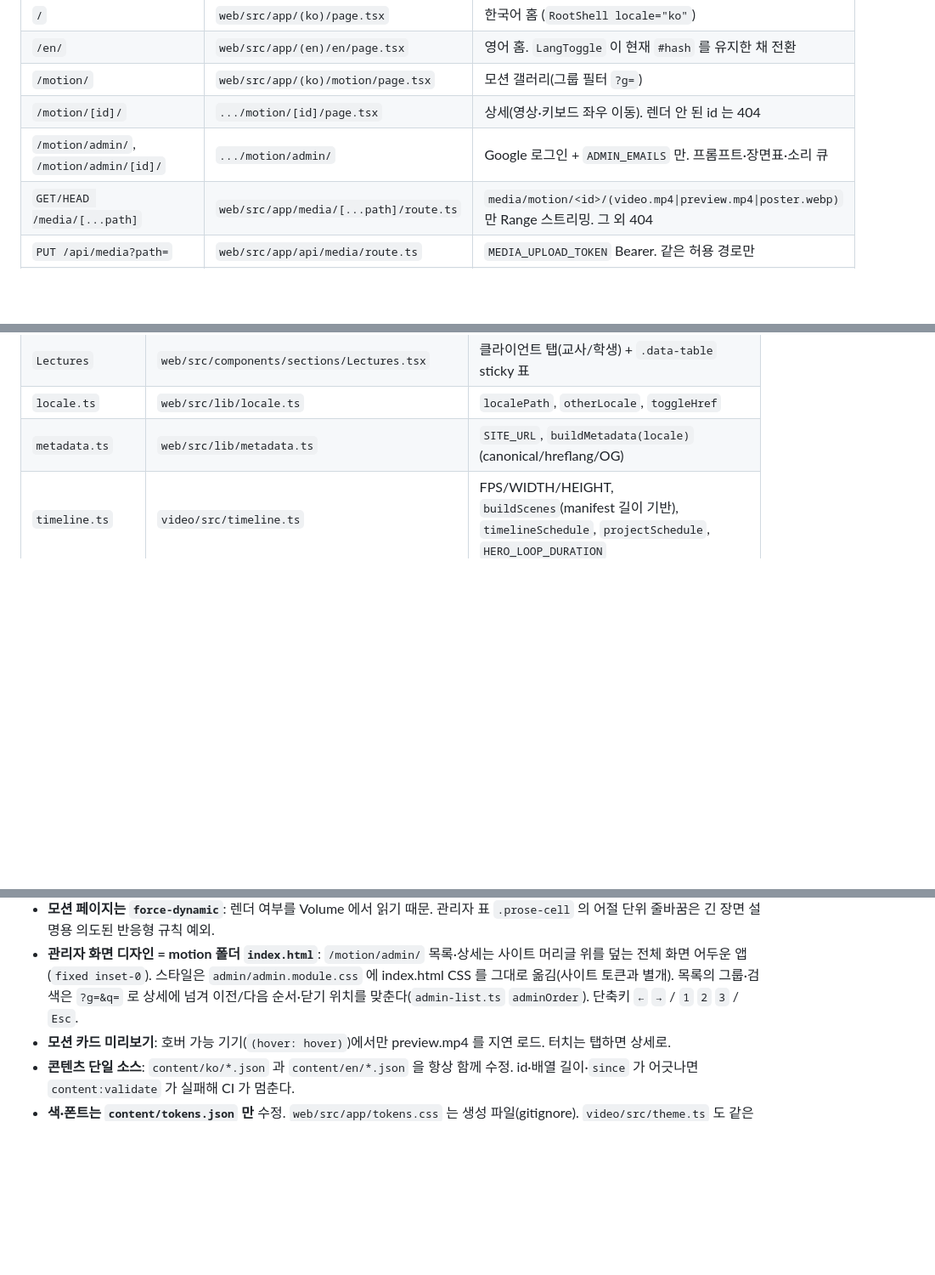
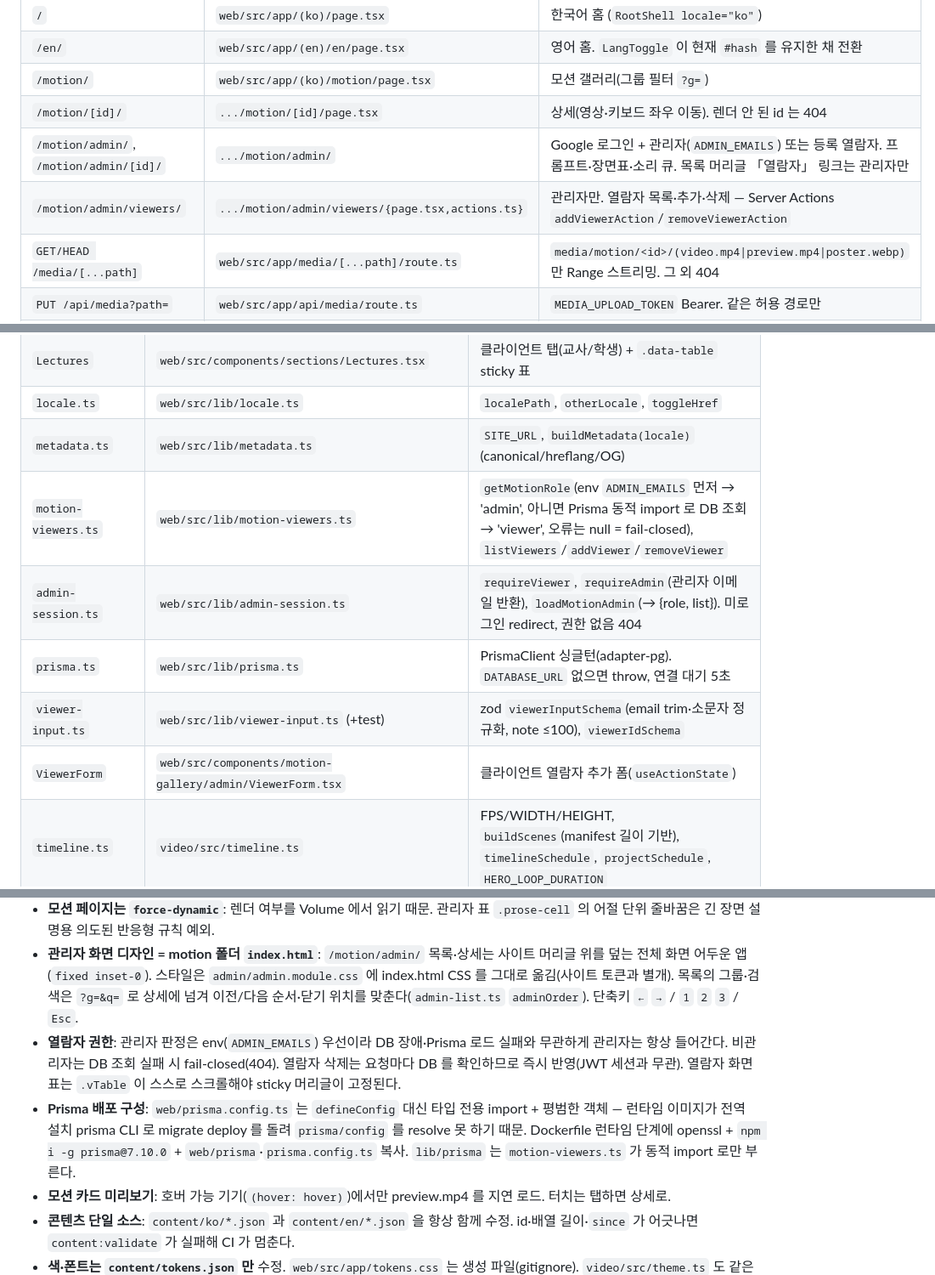
Before and after one commit to ChoisMath/my-introduction, a Markdown page: .claude/PROJECT_MAP.md, 3 parts joined by grey strips. Shown at 85% size. Drawn GitHub-style; blank space fills up the shorter version.

```diff
--- a/.claude/PROJECT_MAP.md
+++ b/.claude/PROJECT_MAP.md
@@ -83,7 +88,8 @@
 | `/en/` | `web/src/app/(en)/en/page.tsx` | 영어 홈. `LangToggle` 이 현재 `#hash` 를 유지한 채 전환 |
 | `/motion/` | `web/src/app/(ko)/motion/page.tsx` | 모션 갤러리(그룹 필터 `?g=`) |
 | `/motion/[id]/` | `.../motion/[id]/page.tsx` | 상세(영상·키보드 좌우 이동). 렌더 안 된 id 는 404 |
-| `/motion/admin/`, `/motion/admin/[id]/` | `.../motion/admin/` | Google 로그인 + `ADMIN_EMAILS` 만. 프롬프트·장면표·소리 큐 |
+| `/motion/admin/`, `/motion/admin/[id]/` | `.../motion/admin/` | Google 로그인 + 관리자(`ADMIN_EMAILS`) 또는 등록 열람자. 프롬프트·장면표·소리 큐. 목록 머리글 「열람자」 링크는 관리자만 |
+| `/motion/admin/viewers/` | `.../motion/admin/viewers/{page.tsx,actions.ts}` | 관리자만. 열람자 목록·추가·삭제 — Server Actions `addViewerAction`/`removeViewerAction` |
 | `GET/HEAD /media/[...path]` | `web/src/app/media/[...path]/route.ts` | `media/motion/<id>/(video.mp4\|preview.mp4\|poster.webp)` 만 Range 스트리밍. 그 외 404 |
 | `PUT /api/media?path=` | `web/src/app/api/media/route.ts` | `MEDIA_UPLOAD_TOKEN` Bearer. 같은 허용 경로만 |
 | `GET /api/media/manifest` | `.../api/media/manifest/route.ts` | 토큰. Volume 파일 해시 목록(media:push 가 차이만 업로드) |
@@ -140,6 +153,11 @@ Prisma 대신 zod 스키마로 검증되는 JSON. `getContent(locale)` 이 파
 | `Lectures` | `web/src/components/sections/Lectures.tsx` | 클라이언트 탭(교사/학생) + `.data-table` sticky 표 |
 | `locale.ts` | `web/src/lib/locale.ts` | `localePath`, `otherLocale`, `toggleHref` |
 | `metadata.ts` | `web/src/lib/metadata.ts` | `SITE_URL`, `buildMetadata(locale)` (canonical/hreflang/OG) |
+| `motion-viewers.ts` | `web/src/lib/motion-viewers.ts` | `getMotionRole`(env `ADMIN_EMAILS` 먼저 → 'admin', 아니면 Prisma 동적 import 로 DB 조회 → 'viewer', 오류는 null = fail-closed), `listViewers`/`addViewer`/`removeViewer` |
+| `admin-session.ts` | `web/src/lib/admin-session.ts` | `requireViewer`, `requireAdmin`(관리자 이메일 반환), `loadMotionAdmin`(→ {role, list}). 미로그인 redirect, 권한 없음 404 |
+| `prisma.ts` | `web/src/lib/prisma.ts` | PrismaClient 싱글턴(adapter-pg). `DATABASE_URL` 없으면 throw, 연결 대기 5초 |
+| `viewer-input.ts` | `web/src/lib/viewer-input.ts` (+test) | zod `viewerInputSchema`(email trim·소문자 정규화, note ≤100), `viewerIdSchema` |
+| `ViewerForm` | `web/src/components/motion-gallery/admin/ViewerForm.tsx` | 클라이언트 열람자 추가 폼(`useActionState`) |
 | `timeline.ts` | `video/src/timeline.ts` | FPS/WIDTH/HEIGHT, `buildScenes`(manifest 길이 기반), `timelineSchedule`, `projectSchedule`, `HERO_LOOP_DURATION` |
 | `plan.ts` | `video/src/plan.ts` | `buildPlan(locale)` → scenes, careerIds(대본에 있는 경력만), clip(key) 경로 |
 | `loop.ts` | `video/src/loop.ts` | `loopVeil` — 루프 경계 흰 베일 (0.5s in / 0.7s out) |
@@ -198,6 +218,8 @@ Prisma 대신 zod 스키마로 검증되는 JSON. `getContent(locale)` 이 파
 - **`skipTrailingSlashRedirect: true`**: Google OAuth 콜백과 스트림 본문 PUT 이 308 리다이렉트를 따라가지 못해서. `trailingSlash` 는 유지하되 슬래시 없는 API 경로도 응답.
 - **모션 페이지는 `force-dynamic`**: 렌더 여부를 Volume 에서 읽기 때문. 관리자 표 `.prose-cell` 의 어절 단위 줄바꿈은 긴 장면 설명용 의도된 반응형 규칙 예외.
 - **관리자 화면 디자인 = motion 폴더 `index.html`**: `/motion/admin/` 목록·상세는 사이트 머리글 위를 덮는 전체 화면 어두운 앱(`fixed inset-0`). 스타일은 `admin/admin.module.css` 에 index.html CSS 를 그대로 옮김(사이트 토큰과 별개). 목록의 그룹·검색은 `?g=&q=` 로 상세에 넘겨 이전/다음 순서·닫기 위치를 맞춘다(`admin-list.ts` `adminOrder`). 단축키 `←` `→` / `1` `2` `3` / `Esc`.
+- **열람자 권한**: 관리자 판정은 env(`ADMIN_EMAILS`) 우선이라 DB 장애·Prisma 로드 실패와 무관하게 관리자는 항상 들어간다. 비관리자는 DB 조회 실패 시 fail-closed(404). 열람자 삭제는 요청마다 DB 를 확인하므로 즉시 반영(JWT 세션과 무관). 열람자 화면 표는 `.vTable` 이 스스로 스크롤해야 sticky 머리글이 고정된다.
+- **Prisma 배포 구성**: `web/prisma.config.ts` 는 `defineConfig` 대신 타입 전용 import + 평범한 객체 — 런타임 이미지가 전역 설치 prisma CLI 로 migrate deploy 를 돌려 `prisma/config` 를 resolve 못 하기 때문. Dockerfile 런타임 단계에 openssl + `npm i -g prisma@7.10.0` + `web/prisma`·`prisma.config.ts` 복사. `lib/prisma` 는 `motion-viewers.ts` 가 동적 import 로만 부른다.
 - **모션 카드 미리보기**: 호버 가능 기기(`(hover: hover)`)에서만 preview.mp4 를 지연 로드. 터치는 탭하면 상세로.
 - **콘텐츠 단일 소스**: `content/ko/*.json` 과 `content/en/*.json` 을 항상 함께 수정. id·배열 길이·`since` 가 어긋나면 `content:validate` 가 실패해 CI 가 멈춘다.
 - **색·폰트는 `content/tokens.json` 만** 수정. `web/src/app/tokens.css` 는 생성 파일(gitignore). `video/src/theme.ts` 도 같은 토큰을 읽는다.
```
Also changed, not shown: other parts of .claude/PROJECT_MAP.md (+30 -16 lines).
